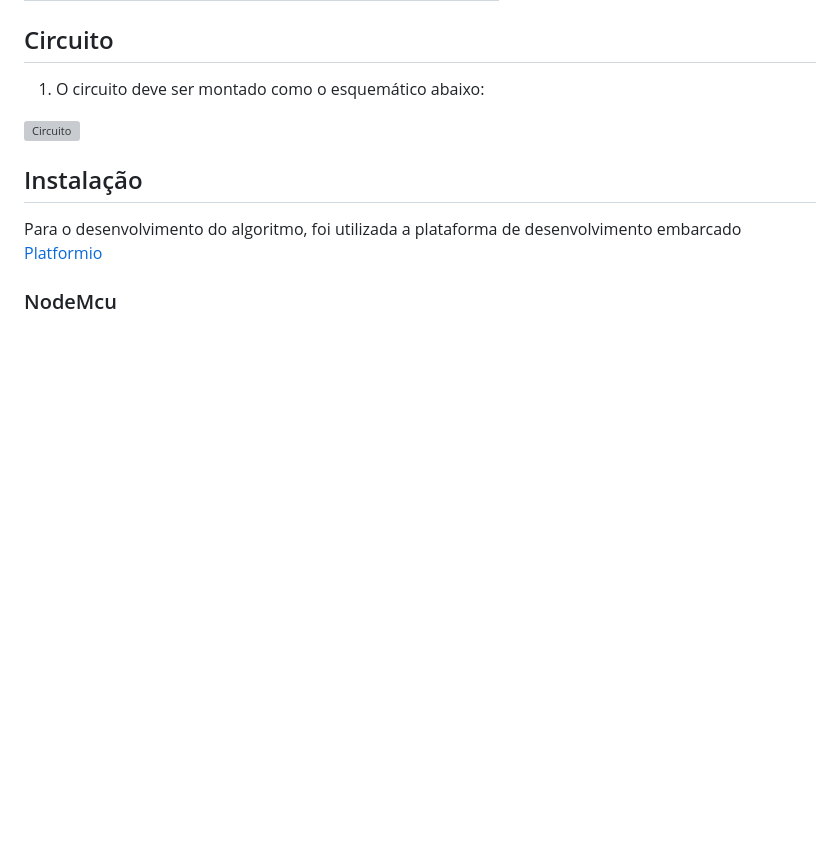
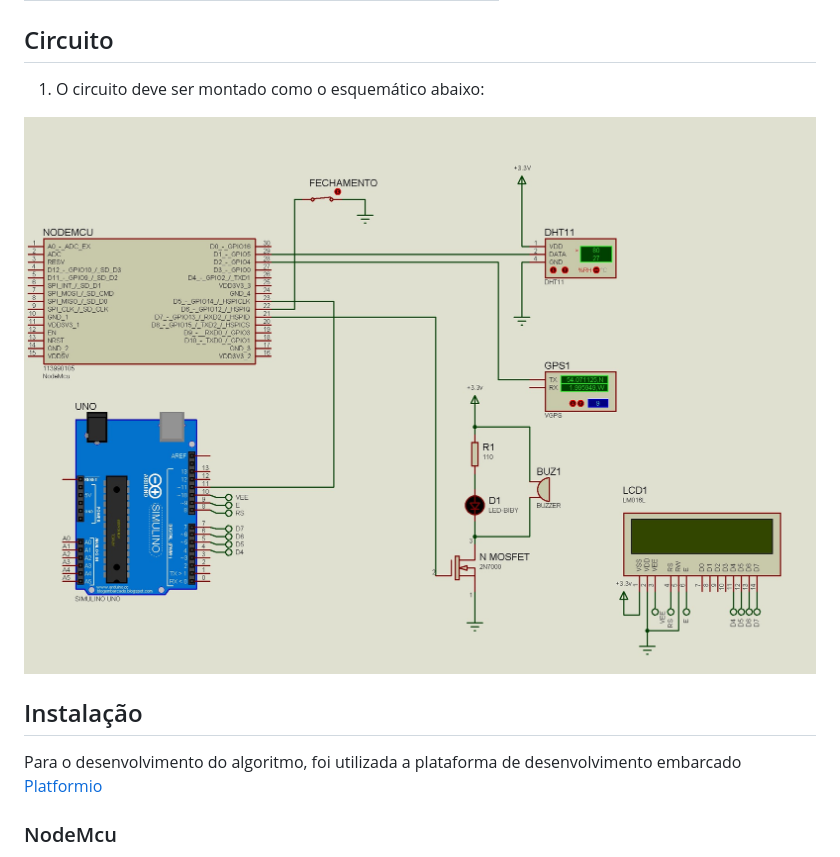
Before and after one commit to IgorAugst/Mochila, a Markdown page: README.md, the part around the change. Rendered like a GitHub page; pictures changed too: docs/circuito.jpg (added); blank space fills up the shorter version; grey boxes are pictures that could not be loaded.

Commit message:
modifica imagem

```diff
--- a/README.md
+++ b/README.md
@@ -28,7 +28,7 @@ As informações de temperatura, umidade e geolocalização também estão dispo
 
 1. O circuito deve ser montado como o esquemático abaixo:
 
-![Circuito](./docs/circuito.bmp)
+![Circuito](./docs/circuito.jpg)
 
 
 ## Instalação
```
